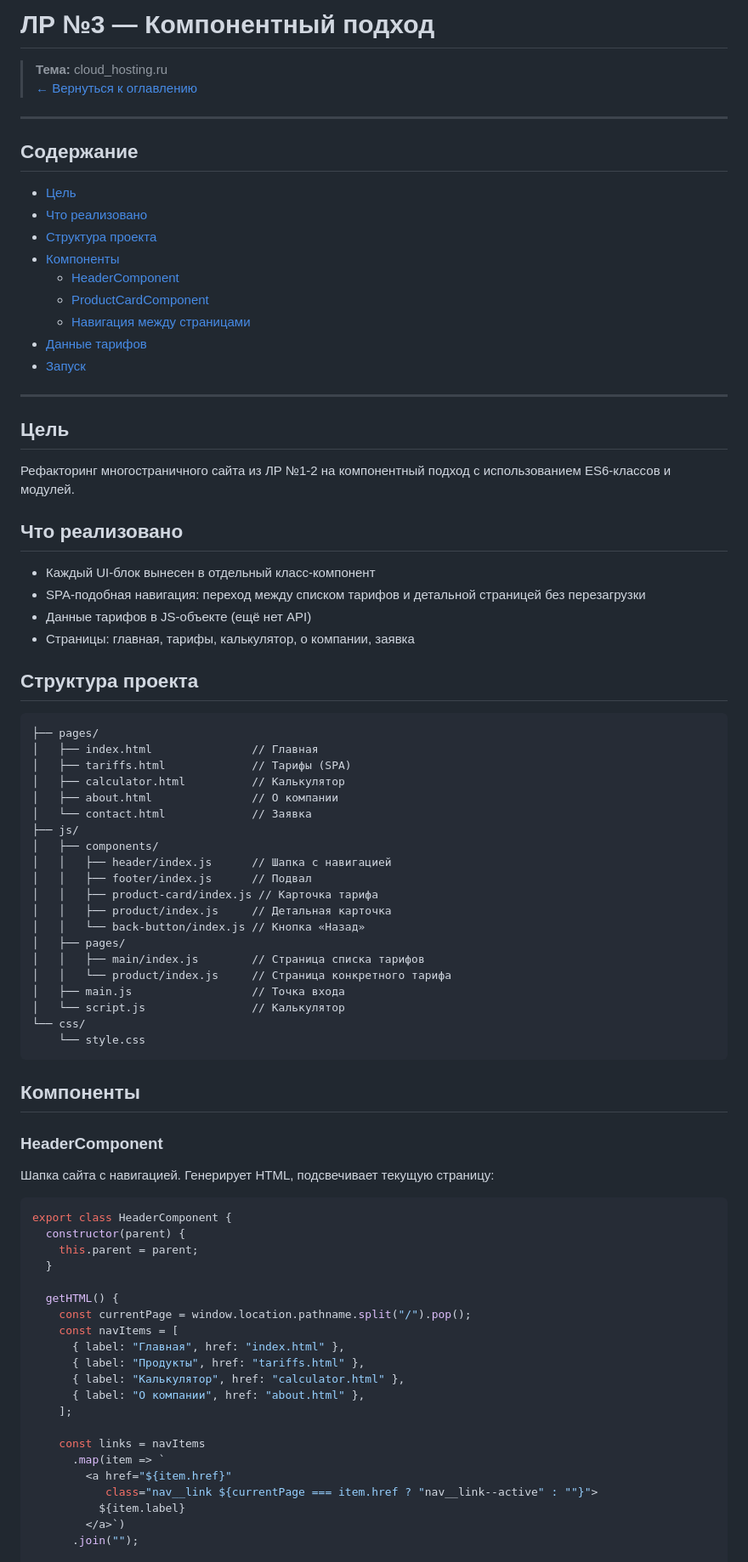
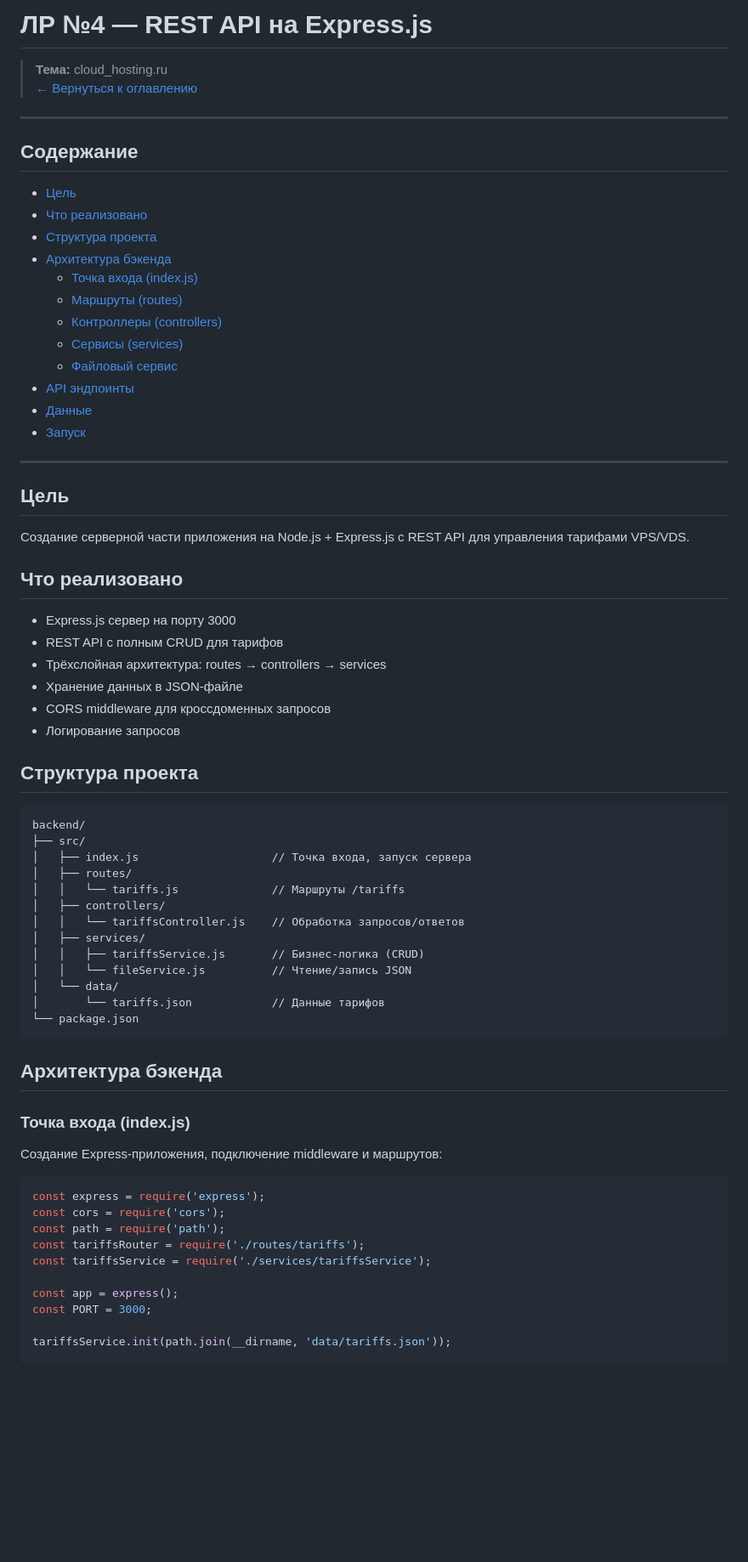
Before and after one commit to Dovletov-Seyran/NAP_Course_2026, a Markdown page: README.md, the part around one of its changes. Shown at 85% size. GitHub-like rendering; blank space fills up the shorter version.

Commit message:
Обновлён README для ЛР №4 — REST API

````diff
--- a/README.md
+++ b/README.md
@@ -1,4 +1,4 @@
-# ЛР №3 — Компонентный подход
+# ЛР №4 — REST API на Express.js
 
 > **Тема:** cloud_hosting.ru
 > [← Вернуться к оглавлению](https://github.com/Dovletov-Seyran/NAP_Course_2026)
@@ -10,77 +10,64 @@
 - [Цель](#цель)
 - [Что реализовано](#что-реализовано)
 - [Структура проекта](#структура-проекта)
-- [Компоненты](#компоненты)
-  - [HeaderComponent](#headercomponent)
-  - [ProductCardComponent](#productcardcomponent)
-  - [Навигация между страницами](#навигация-между-страницами)
-- [Данные тарифов](#данные-тарифов)
+- [Архитектура бэкенда](#архитектура-бэкенда)
+  - [Точка входа (index.js)](#точка-входа-indexjs)
+  - [Маршруты (routes)](#маршруты-routes)
+  - [Контроллеры (controllers)](#контроллеры-controllers)
+  - [Сервисы (services)](#сервисы-services)
+  - [Файловый сервис](#файловый-сервис)
+- [API эндпоинты](#api-эндпоинты)
+- [Данные](#данные)
 - [Запуск](#запуск)
 
 ---
 
 ## Цель
 
-Рефакторинг многостраничного сайта из ЛР №1-2 на компонентный подход с использованием ES6-классов и модулей.
+Создание серверной части приложения на Node.js + Express.js с REST API для управления тарифами VPS/VDS.
 
 ## Что реализовано
 
-- Каждый UI-блок вынесен в отдельный класс-компонент
-- SPA-подобная навигация: переход между списком тарифов и детальной страницей без перезагрузки
-- Данные тарифов в JS-объекте (ещё нет API)
-- Страницы: главная, тарифы, калькулятор, о компании, заявка
+- Express.js сервер на порту 3000
+- REST API с полным CRUD для тарифов
+- Трёхслойная архитектура: routes → controllers → services
+- Хранение данных в JSON-файле
+- CORS middleware для кроссдоменных запросов
+- Логирование запросов
 
 ## Структура проекта
 
 ```
-├── pages/
-│   ├── index.html               // Главная
-│   ├── tariffs.html             // Тарифы (SPA)
-│   ├── calculator.html          // Калькулятор
-│   ├── about.html               // О компании
-│   └── contact.html             // Заявка
-├── js/
-│   ├── components/
-│   │   ├── header/index.js      // Шапка с навигацией
-│   │   ├── footer/index.js      // Подвал
-│   │   ├── product-card/index.js // Карточка тарифа
-│   │   ├── product/index.js     // Детальная карточка
-│   │   └── back-button/index.js // Кнопка «Назад»
-│   ├── pages/
-│   │   ├── main/index.js        // Страница списка тарифов
-│   │   └── product/index.js     // Страница конкретного тарифа
-│   ├── main.js                  // Точка входа
-│   └── script.js                // Калькулятор
-└── css/
-    └── style.css
+backend/
+├── src/
+│   ├── index.js                    // Точка входа, запуск сервера
+│   ├── routes/
+│   │   └── tariffs.js              // Маршруты /tariffs
+│   ├── controllers/
+│   │   └── tariffsController.js    // Обработка запросов/ответов
+│   ├── services/
+│   │   ├── tariffsService.js       // Бизнес-логика (CRUD)
+│   │   └── fileService.js          // Чтение/запись JSON
+│   └── data/
+│       └── tariffs.json            // Данные тарифов
+└── package.json
 ```
 
-## Компоненты
+## Архитектура бэкенда
 
-### HeaderComponent
+### Точка входа (index.js)
 
-Шапка сайта с навигацией. Генерирует HTML, подсвечивает текущую страницу:
+Создание Express-приложения, подключение middleware и маршрутов:
 
 ```js
-export class HeaderComponent {
-  constructor(parent) {
-    this.parent = parent;
-  }
+const express = require('express');
+const cors = require('cors');
+const path = require('path');
+const tariffsRouter = require('./routes/tariffs');
+const tariffsService = require('./services/tariffsService');
 
-  getHTML() {
-    const currentPage = window.location.pathname.split("/").pop();
-    const navItems = [
-      { label: "Главная", href: "index.html" },
-      { label: "Продукты", href: "tariffs.html" },
-      { label: "Калькулятор", href: "calculator.html" },
-      { label: "О компании", href: "about.html" },
-    ];
+const app = express();
+const PORT = 3000;
 
-    const links = navItems
-      .map(item => `
-        <a href="${item.href}"
-           class="nav__link ${currentPage === item.href ? "nav__link--active" : ""}">
-          ${item.label}
-        </a>`)
-      .join("");
+tariffsService.init(path.join(__dirname, 'data/tariffs.json'));
 
````
Also changed, not shown: other parts of README.md (+125 -68 lines).
